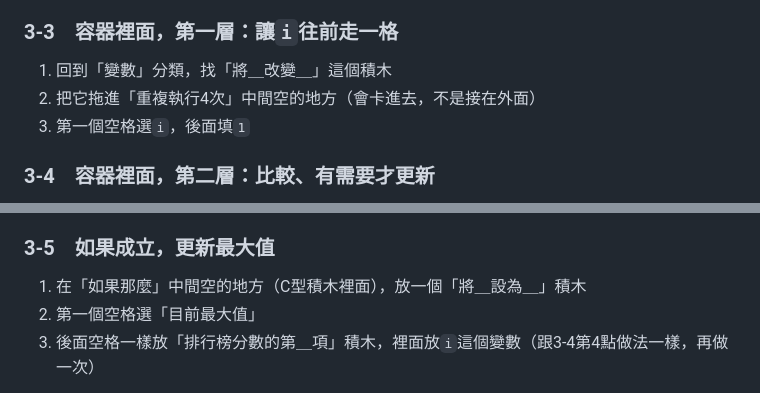
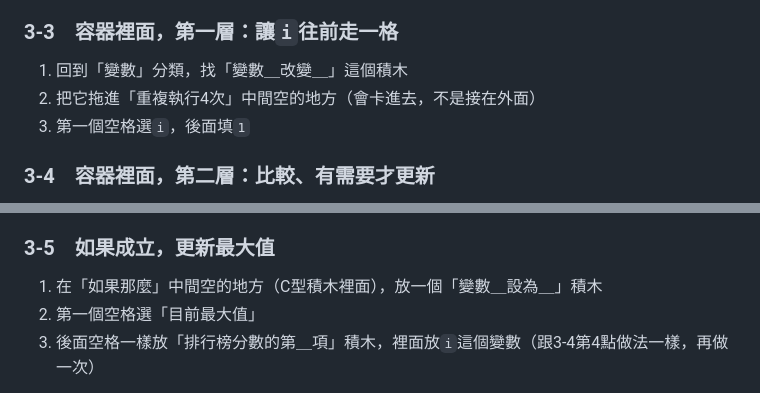
Before and after one commit to Lolalayaya/Teaching, a Markdown page: src/pages/week6-8-guide.md, 2 parts joined by grey strips. Drawn GitHub-style.

```diff
--- a/src/pages/week6-8-guide.md
+++ b/src/pages/week6-8-guide.md
@@ -48,7 +48,7 @@ title: 掃描行動・詳細步驟說明
 
 ### 3-3　容器裡面，第一層：讓`i`往前走一格
 
-1. 回到「變數」分類，找「將＿改變＿」這個積木
+1. 回到「變數」分類，找「變數＿改變＿」這個積木
 2. 把它拖進「重複執行4次」中間空的地方（會卡進去，不是接在外面）
 3. 第一個空格選`i`，後面填`1`
 
@@ -63,7 +63,7 @@ title: 掃描行動・詳細步驟說明
 
 ### 3-5　如果成立，更新最大值
 
-1. 在「如果那麼」中間空的地方（C型積木裡面），放一個「將＿設為＿」積木
+1. 在「如果那麼」中間空的地方（C型積木裡面），放一個「變數＿設為＿」積木
 2. 第一個空格選「目前最大值」
 3. 後面空格一樣放「排行榜分數的第＿項」積木，裡面放`i`這個變數（跟3-4第4點做法一樣，再做一次）
 
```
Also changed, not shown: other parts of src/pages/week6-8-guide.md (+8 -7 lines), 2 other files.
